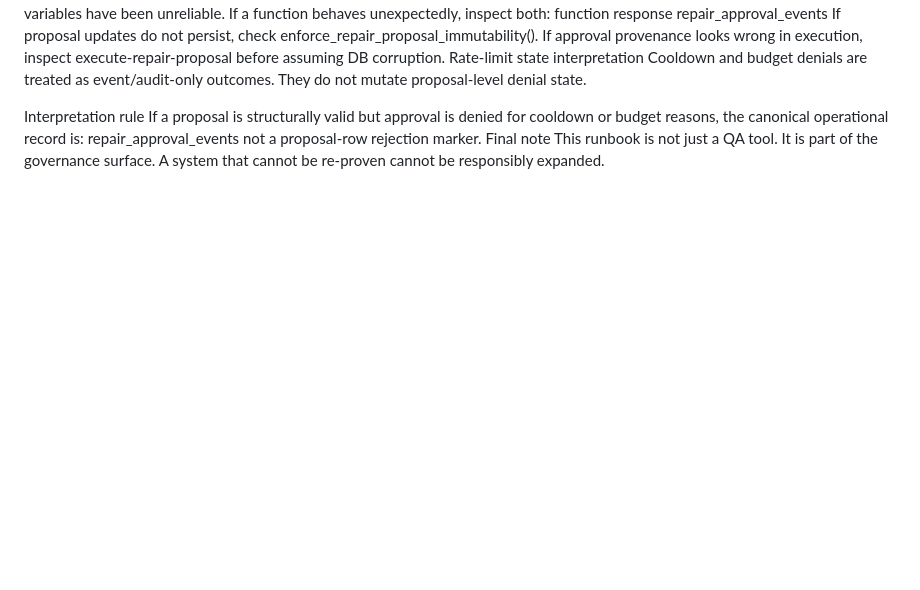
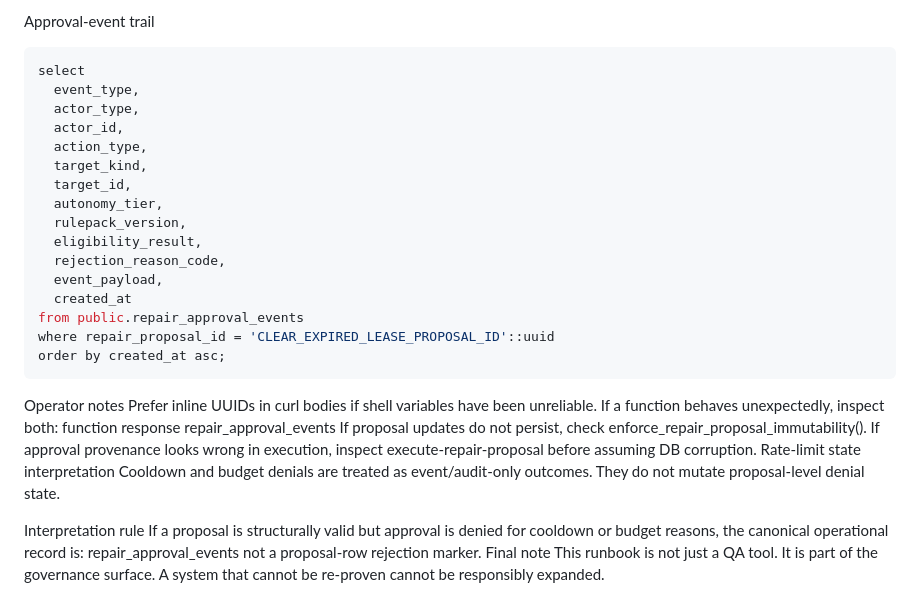
Before and after one commit to SteveRegs/illara-governance-dashboard, a Markdown page: docs/autonomous_repair_v1_regression_runbook.md, the part around one of its changes. Drawn GitHub-style; blank space fills up the shorter version.

Commit message:
docs(runbook): add clear-expired-lease proof procedure

````diff
--- a/docs/autonomous_repair_v1_regression_runbook.md
+++ b/docs/autonomous_repair_v1_regression_runbook.md
@@ -519,3 +597,22 @@ All other actions remain outside the autonomous approval boundary unless explici
+Approval-event trail
+```sql
+select
+  event_type,
+  actor_type,
+  actor_id,
+  action_type,
+  target_kind,
+  target_id,
+  autonomy_tier,
+  rulepack_version,
+  eligibility_result,
+  rejection_reason_code,
+  event_payload,
+  created_at
+from public.repair_approval_events
+where repair_proposal_id = 'CLEAR_EXPIRED_LEASE_PROPOSAL_ID'::uuid
+order by created_at asc;
+```
 Operator notes
 Prefer inline UUIDs in curl bodies if shell variables have been unreliable.
 If a function behaves unexpectedly, inspect both:
````
Also changed, not shown: other parts of docs/autonomous_repair_v1_regression_runbook.md (+78 -0 lines).
